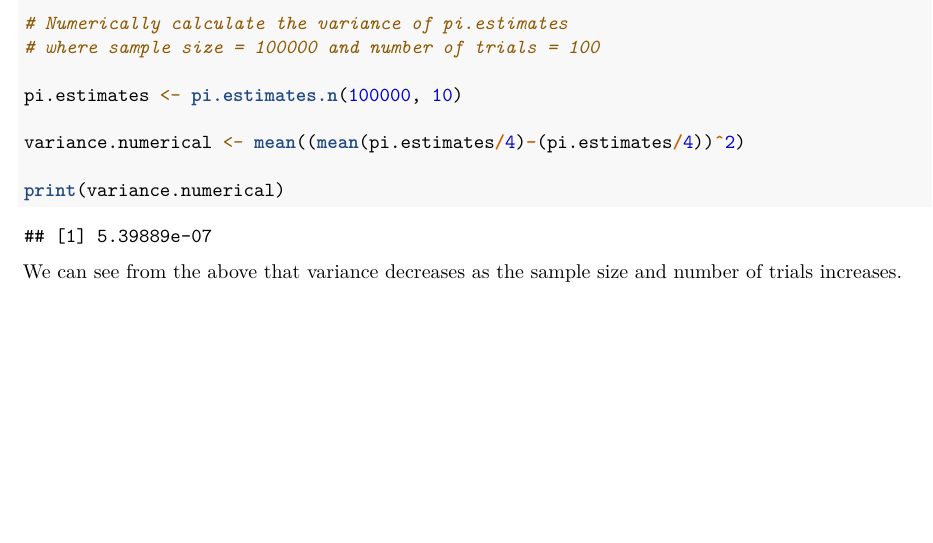
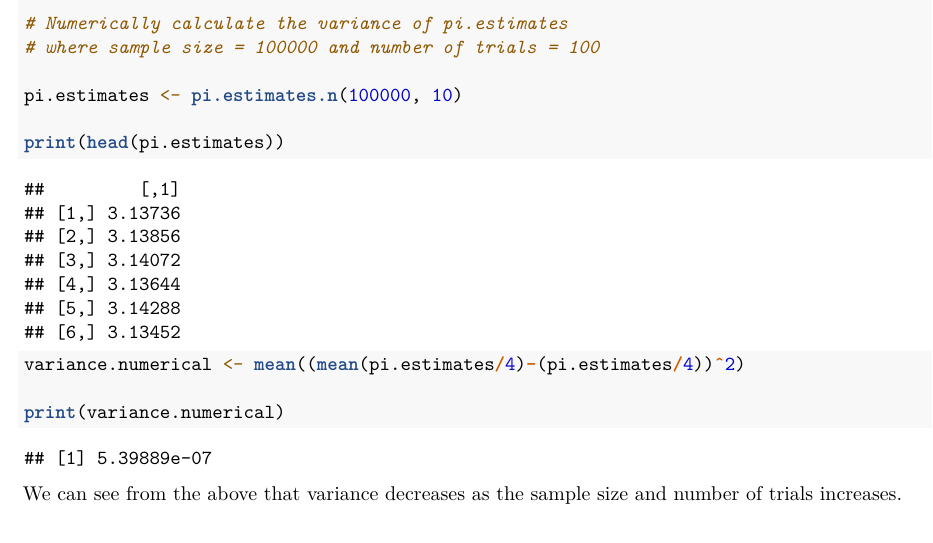
Before and after one commit to jhabib/W203Week3SE1, an R Markdown document (W203Week3SE1_MJH.Rmd): part of page 5 of 5, cut so that both start at the same text. Rendered offline with R 4.5, knitr and Pandoc, then LaTeX, with nearby package versions; code that draws random numbers runs with fixed seeds of ours; common packages that the code uses without loading them are loaded.

Commit message:
print first few pi.estimates

```diff
--- a/W203Week3SE1_MJH.Rmd
+++ b/W203Week3SE1_MJH.Rmd
@@ -129,6 +129,8 @@ pi.estimates.n <- function(sample.size, trials){
 
 pi.estimates <- pi.estimates.n(100000, 10)
 
+print(head(pi.estimates))
+
 variance.numerical <- mean((mean(pi.estimates/4)-(pi.estimates/4))^2)
 
 print(variance.numerical)
```
Also changed, not shown: W203Week3SE1_MJH.pdf.
